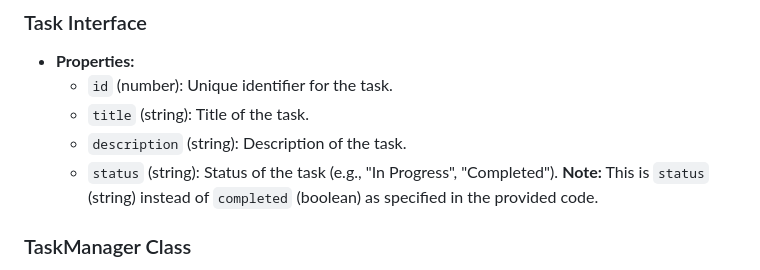
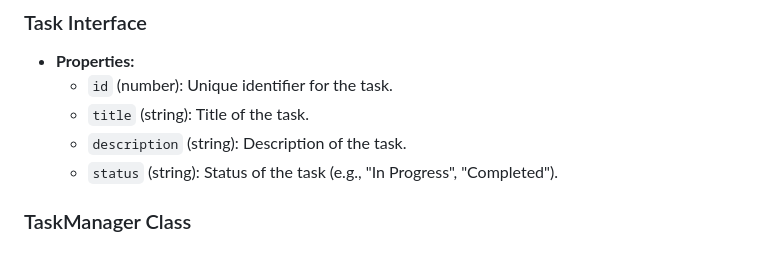
Before and after one commit to xmaemaumeowx/task_manager, a Markdown page: README.md, the part around the change. Drawn GitHub-style.

```diff
--- a/README.md
+++ b/README.md
@@ -38,7 +38,7 @@ task-manager/
     * `id` (number): Unique identifier for the task.
     * `title` (string): Title of the task.
     * `description` (string): Description of the task.
-    * `status` (string): Status of the task (e.g., "In Progress", "Completed"). **Note:** This is `status` (string) instead of `completed` (boolean) as specified in the provided code.
+    * `status` (string): Status of the task (e.g., "In Progress", "Completed").
 
 ### TaskManager Class
 
```
